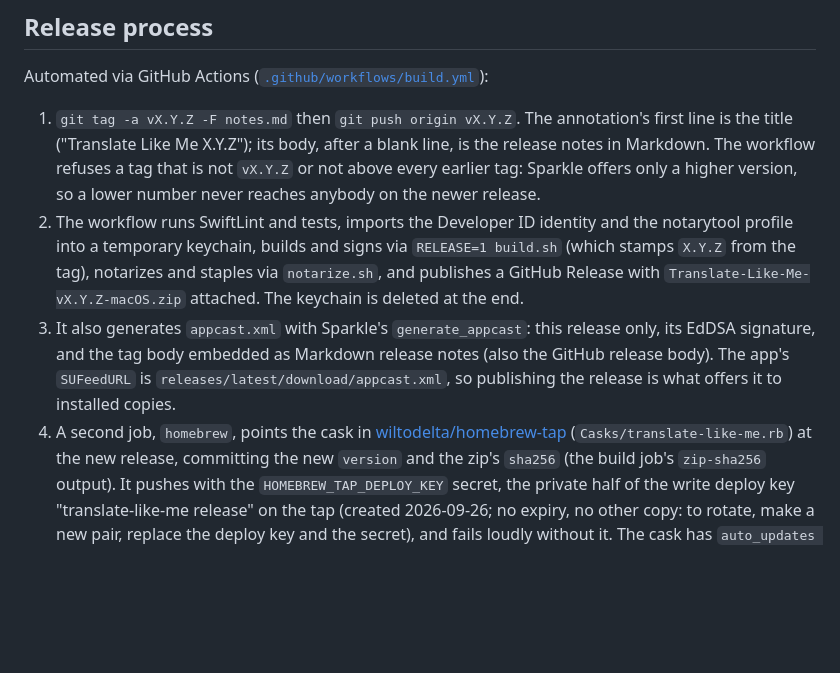
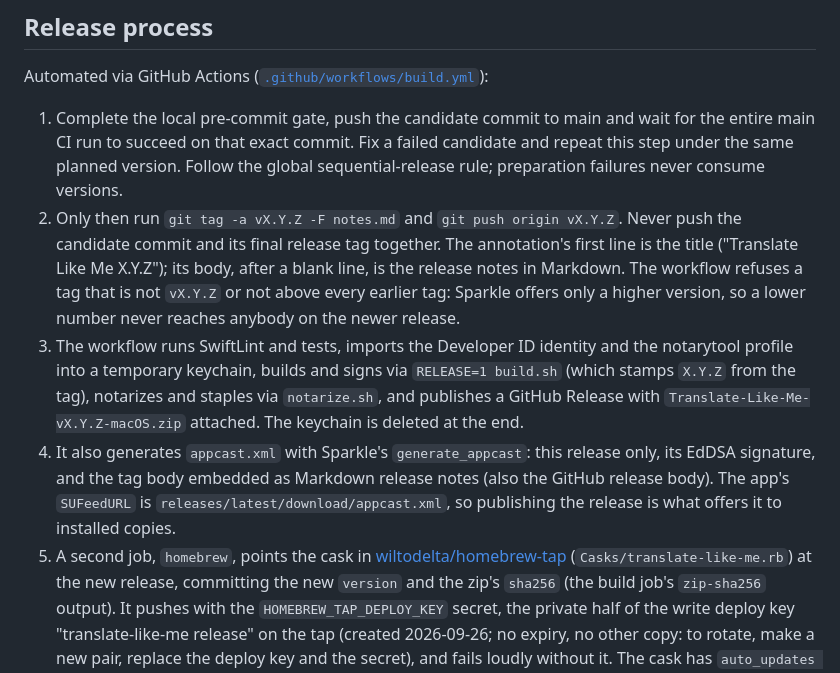
Before and after one commit to wiltodelta/translate-like-me, a Markdown page: docs/build-and-release.md, the part around the change. Drawn GitHub-style; blank space fills up the shorter version.

```diff
--- a/docs/build-and-release.md
+++ b/docs/build-and-release.md
@@ -85,23 +85,28 @@ detail an engineer needs.
 
 Automated via GitHub Actions ([`.github/workflows/build.yml`](../.github/workflows/build.yml)):
 
-1. `git tag -a vX.Y.Z -F notes.md` then `git push origin vX.Y.Z`. The annotation's
+1. Complete the local pre-commit gate, push the candidate commit to main and
+   wait for the entire main CI run to succeed on that exact commit. Fix a failed
+   candidate and repeat this step under the same planned version. Follow the
+   global sequential-release rule; preparation failures never consume versions.
+2. Only then run `git tag -a vX.Y.Z -F notes.md` and `git push origin vX.Y.Z`.
+   Never push the candidate commit and its final release tag together. The annotation's
    first line is the title ("Translate Like Me X.Y.Z"); its body, after a blank
    line, is the release notes in Markdown. The workflow refuses a tag that is
    not `vX.Y.Z` or not above every earlier tag: Sparkle offers only a higher
    version, so a lower number never reaches anybody on the newer release.
-2. The workflow runs SwiftLint and tests, imports the Developer ID
+3. The workflow runs SwiftLint and tests, imports the Developer ID
    identity and the notarytool profile into a temporary keychain, builds and
    signs via `RELEASE=1 build.sh` (which stamps `X.Y.Z` from the tag), notarizes
    and staples via `notarize.sh`, and publishes
    a GitHub Release with `Translate-Like-Me-vX.Y.Z-macOS.zip` attached. The keychain
    is deleted at the end.
-3. It also generates `appcast.xml` with Sparkle's `generate_appcast`: this
+4. It also generates `appcast.xml` with Sparkle's `generate_appcast`: this
    release only, its EdDSA signature, and the tag body embedded as Markdown
    release notes (also the GitHub release body). The app's `SUFeedURL` is
    `releases/latest/download/appcast.xml`, so publishing the release is what
    offers it to installed copies.
-4. A second job, `homebrew`, points the cask in
+5. A second job, `homebrew`, points the cask in
    [wiltodelta/homebrew-tap](https://github.com/wiltodelta/homebrew-tap)
    (`Casks/translate-like-me.rb`) at the new release, committing the new
    `version` and the zip's `sha256` (the build job's `zip-sha256` output). It
```
Also changed, not shown: README.md (+4 -2 lines).
